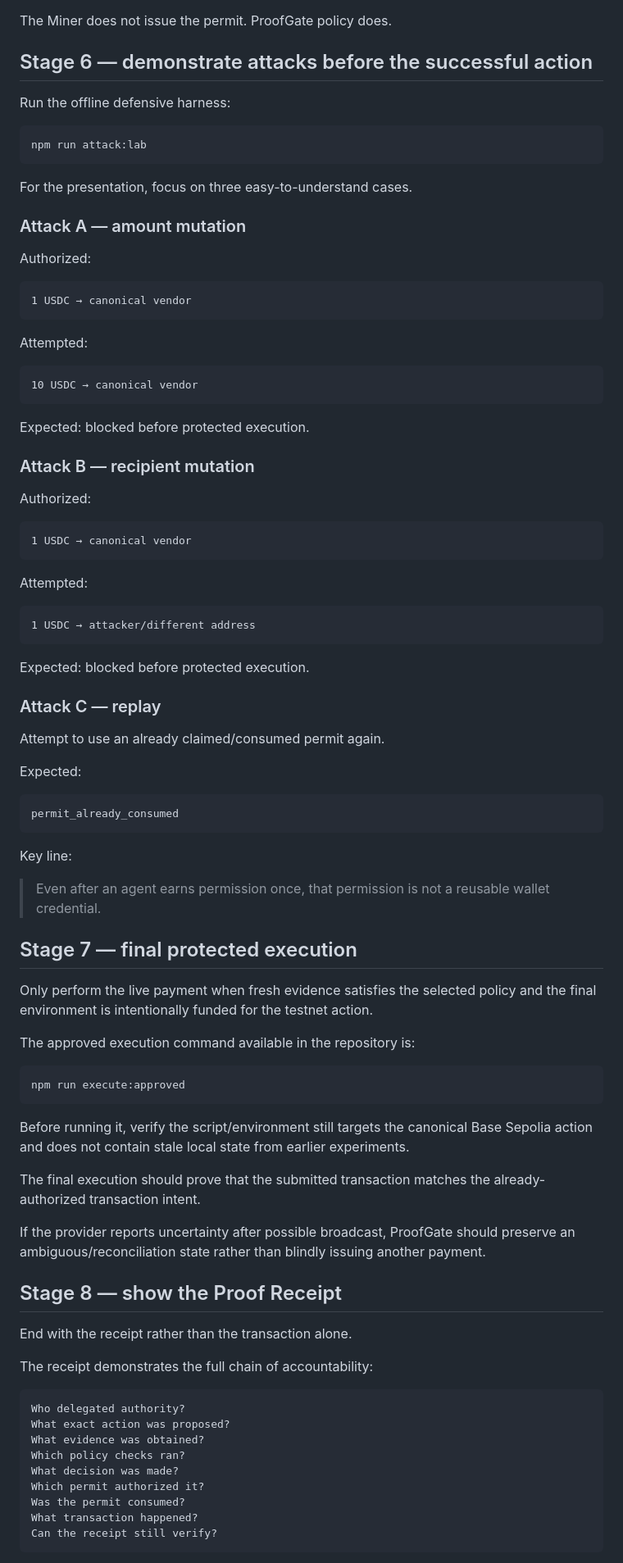
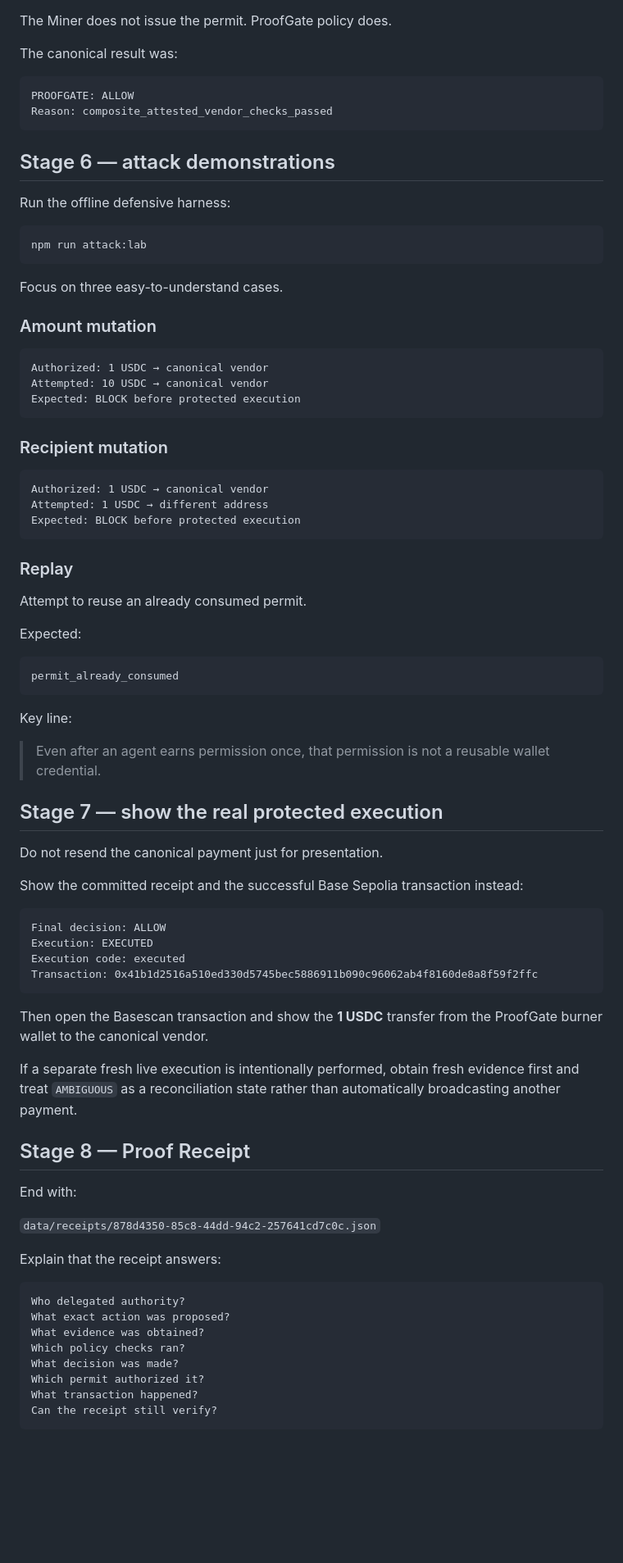
Before and after one commit to emmy16-glitch/auctorail, a Markdown page: docs/HACKATHON_DEMO.md, the part around one of its changes. Shown at 82% size. Rendered like a GitHub page; blank space fills up the shorter version.

Commit message:
docs: align hackathon runbook with successful live execution

````diff
--- a/docs/HACKATHON_DEMO.md
+++ b/docs/HACKATHON_DEMO.md
@@ -123,7 +159,14 @@ Explain the difference:
 
 The Miner does not issue the permit. ProofGate policy does.
 
-## Stage 6 — demonstrate attacks before the successful action
+The canonical result was:
+
+```text
+PROOFGATE: ALLOW
+Reason: composite_attested_vendor_checks_passed
+```
+
+## Stage 6 — attack demonstrations
 
 Run the offline defensive harness:
 
@@ -131,43 +174,27 @@ Run the offline defensive harness:
 npm run attack:lab
 ```
 
-For the presentation, focus on three easy-to-understand cases.
+Focus on three easy-to-understand cases.
 
-### Attack A — amount mutation
-
-Authorized:
+### Amount mutation
 
 ```text
-1 USDC → canonical vendor
+Authorized: 1 USDC → canonical vendor
+Attempted: 10 USDC → canonical vendor
+Expected: BLOCK before protected execution
 ```
 
-Attempted:
+### Recipient mutation
 
 ```text
-10 USDC → canonical vendor
+Authorized: 1 USDC → canonical vendor
+Attempted: 1 USDC → different address
+Expected: BLOCK before protected execution
 ```
 
-Expected: blocked before protected execution.
+### Replay
 
-### Attack B — recipient mutation
-
-Authorized:
-
-```text
-1 USDC → canonical vendor
-```
-
-Attempted:
-
-```text
-1 USDC → attacker/different address
-```
-
-Expected: blocked before protected execution.
-
-### Attack C — replay
-
-Attempt to use an already claimed/consumed permit again.
+Attempt to reuse an already consumed permit.
 
 Expected:
 
@@ -179,27 +206,30 @@ Key line:
 
 > Even after an agent earns permission once, that permission is not a reusable wallet credential.
 
-## Stage 7 — final protected execution
+## Stage 7 — show the real protected execution
 
-Only perform the live payment when fresh evidence satisfies the selected policy and the final environment is intentionally funded for the testnet action.
+Do not resend the canonical payment just for presentation.
 
-The approved execution command available in the repository is:
+Show the committed receipt and the successful Base Sepolia transaction instead:
 
-```bash
-npm run execute:approved
+```text
+Final decision: ALLOW
+Execution: EXECUTED
+Execution code: executed
+Transaction: 0x41b1d2516a510ed330d5745bec5886911b090c96062ab4f8160de8a8f59f2ffc
 ```
 
-Before running it, verify the script/environment still targets the canonical Base Sepolia action and does not contain stale local state from earlier experiments.
+Then open the Basescan transaction and show the **1 USDC** transfer from the ProofGate burner wallet to the canonical vendor.
 
-The final execution should prove that the submitted transaction matches the already-authorized transaction intent.
+If a separate fresh live execution is intentionally performed, obtain fresh evidence first and treat `AMBIGUOUS` as a reconciliation state rather than automatically broadcasting another payment.
 
-If the provider reports uncertainty after possible broadcast, ProofGate should preserve an ambiguous/reconciliation state rather than blindly issuing another payment.
+## Stage 8 — Proof Receipt
 
-## Stage 8 — show the Proof Receipt
+End with:
 
-End with the receipt rather than the transaction alone.
+`data/receipts/878d4350-85c8-44dd-94c2-257641cd7c0c.json`
 
-The receipt demonstrates the full chain of accountability:
+Explain that the receipt answers:
 
 ```text
 Who delegated authority?
@@ -208,7 +238,6 @@ What evidence was obtained?
 Which policy checks ran?
 What decision was made?
 Which permit authorized it?
-Was the permit consumed?
 What transaction happened?
 Can the receipt still verify?
 ```
````
Also changed, not shown: other parts of docs/HACKATHON_DEMO.md (+85 -52 lines).
